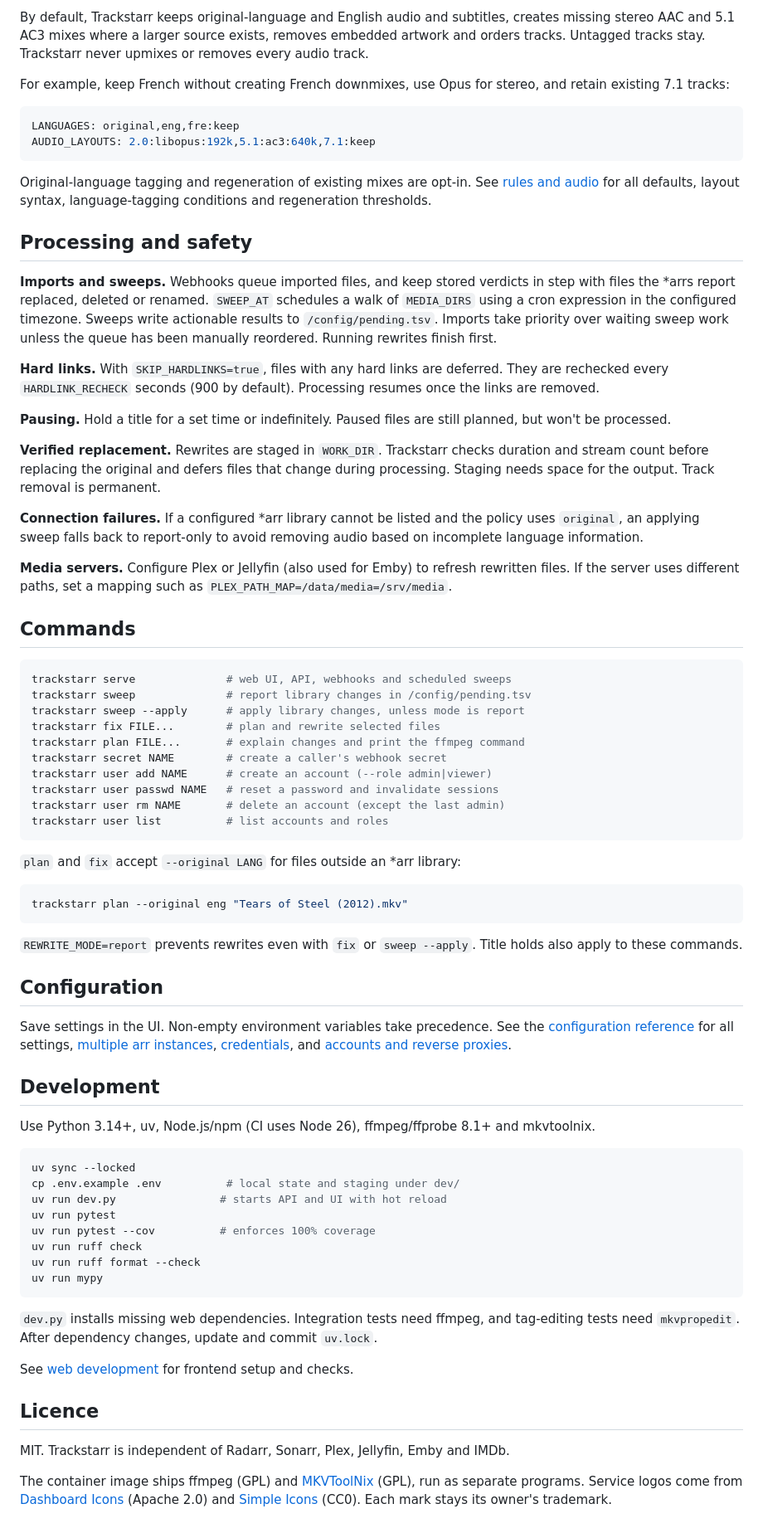
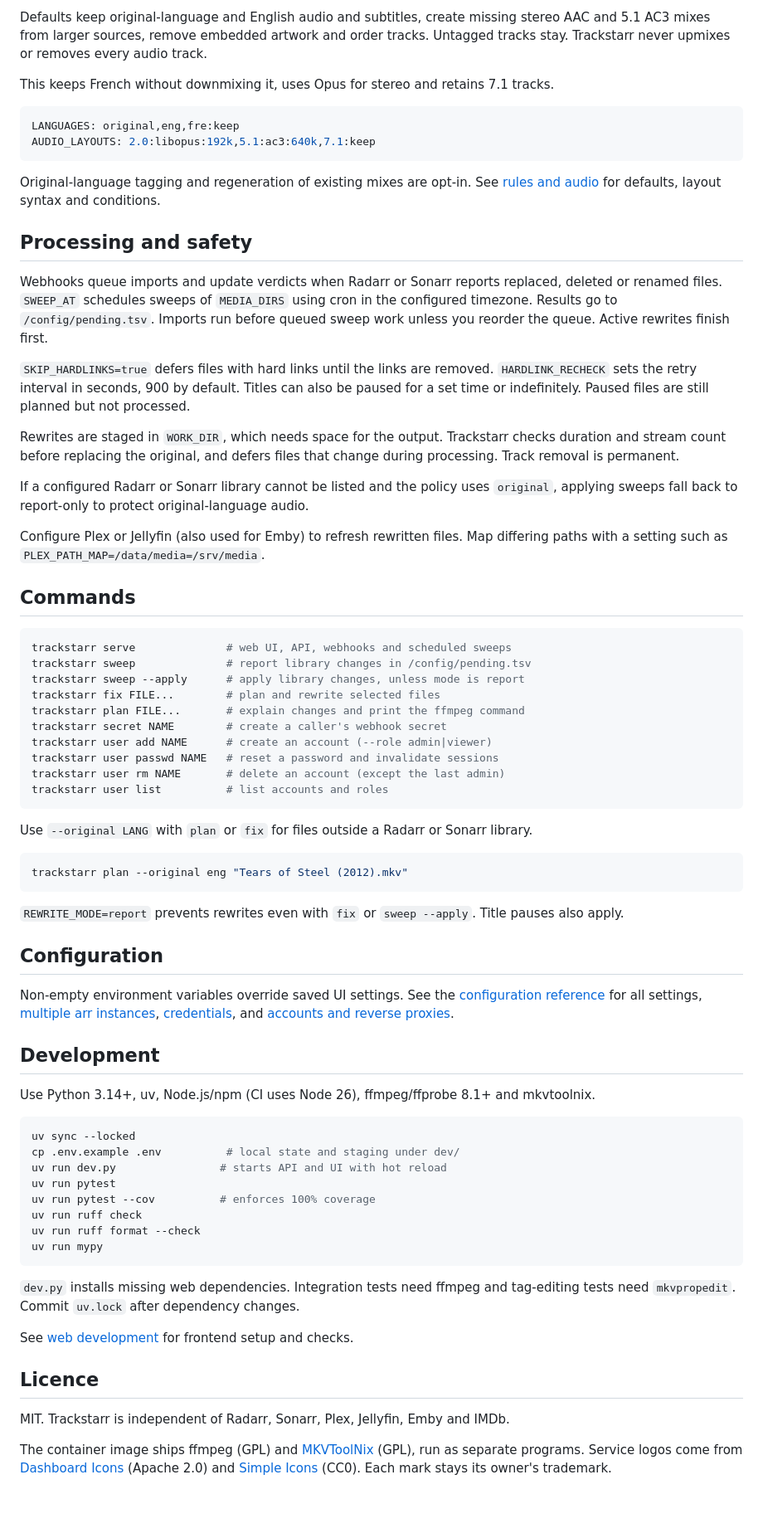
Before and after one commit to MarcedForLife/trackstarr, a Markdown page: README.md, the part around one of its changes. Shown at 83% size. Drawn GitHub-style; blank space fills up the shorter version.

````diff
--- a/README.md
+++ b/README.md
@@ -72,48 +84,38 @@ rewrite), or `never`.
 
-By default, Trackstarr keeps original-language and English audio and subtitles,
-creates missing stereo AAC and 5.1 AC3 mixes where a larger source exists,
-removes embedded artwork and orders tracks. Untagged tracks stay. Trackstarr never upmixes or removes every audio track.
+Defaults keep original-language and English audio and subtitles, create missing stereo AAC and 5.1
+AC3 mixes from larger sources, remove embedded artwork and order tracks. Untagged tracks stay.
+Trackstarr never upmixes or removes every audio track.
 
-For example, keep French without creating French downmixes, use Opus for stereo,
-and retain existing 7.1 tracks:
+This keeps French without downmixing it, uses Opus for stereo and retains 7.1 tracks.
 
 ```yaml
 LANGUAGES: original,eng,fre:keep
 AUDIO_LAYOUTS: 2.0:libopus:192k,5.1:ac3:640k,7.1:keep
 ```
 
-Original-language tagging and regeneration of existing mixes are opt-in.
-See [rules and audio](docs/rules.md) for all defaults, layout syntax,
-language-tagging conditions and regeneration thresholds.
+Original-language tagging and regeneration of existing mixes are opt-in. See
+[rules and audio](docs/rules.md) for defaults, layout syntax and conditions.
 
 ## Processing and safety
 
-**Imports and sweeps.** Webhooks queue imported files, and keep stored verdicts
-in step with files the *arrs report replaced, deleted or renamed. `SWEEP_AT`
-schedules a walk of `MEDIA_DIRS` using a cron expression in the configured timezone.
-Sweeps write actionable results to `/config/pending.tsv`. Imports take priority
-over waiting sweep work unless the queue has been manually reordered.
-Running rewrites finish first.
+Webhooks queue imports and update verdicts when Radarr or Sonarr reports replaced, deleted or
+renamed files. `SWEEP_AT` schedules sweeps of `MEDIA_DIRS` using cron in the configured timezone.
+Results go to `/config/pending.tsv`. Imports run before queued sweep work unless you reorder the
+queue. Active rewrites finish first.
 
-**Hard links.** With `SKIP_HARDLINKS=true`, files with any hard links are
-deferred. They are rechecked every `HARDLINK_RECHECK` seconds (900 by default).
-Processing resumes once the links are removed.
+`SKIP_HARDLINKS=true` defers files with hard links until the links are removed. `HARDLINK_RECHECK`
+sets the retry interval in seconds, 900 by default. Titles can also be paused for a set time or
+indefinitely. Paused files are still planned but not processed.
 
-**Pausing.** Hold a title for a set time or indefinitely. Paused files are
-still planned, but won't be processed.
+Rewrites are staged in `WORK_DIR`, which needs space for the output. Trackstarr checks duration and
+stream count before replacing the original, and defers files that change during processing. Track
+removal is permanent.
 
-**Verified replacement.** Rewrites are staged in `WORK_DIR`. Trackstarr checks
-duration and stream count before replacing the original and defers files that
-change during processing. Staging needs space for the output. Track removal
-is permanent.
+If a configured Radarr or Sonarr library cannot be listed and the policy uses `original`, applying
+sweeps fall back to report-only to protect original-language audio.
 
-**Connection failures.** If a configured *arr library cannot be listed and the
-policy uses `original`, an applying sweep falls back to report-only to avoid
-removing audio based on incomplete language information.
-
-**Media servers.** Configure Plex or Jellyfin (also used for Emby) to refresh
-rewritten files. If the server uses different paths, set a mapping such as
-`PLEX_PATH_MAP=/data/media=/srv/media`.
+Configure Plex or Jellyfin (also used for Emby) to refresh rewritten files. Map differing paths with
+a setting such as `PLEX_PATH_MAP=/data/media=/srv/media`.
 
 ## Commands
 
@@ -130,27 +132,25 @@ trackstarr user rm NAME       # delete an account (except the last admin)
 trackstarr user list          # list accounts and roles
 ```
 
-`plan` and `fix` accept `--original LANG` for files outside an *arr library:
+Use `--original LANG` with `plan` or `fix` for files outside a Radarr or Sonarr library.
 
 ```sh
 trackstarr plan --original eng "Tears of Steel (2012).mkv"
 ```
 
-`REWRITE_MODE=report` prevents rewrites even with `fix` or `sweep --apply`.
-Title holds also apply to these commands.
+`REWRITE_MODE=report` prevents rewrites even with `fix` or `sweep --apply`. Title pauses also apply.
 
 ## Configuration
 
-Save settings in the UI. Non-empty environment variables take precedence.
-See the [configuration reference](docs/configuration.md) for all settings,
+Non-empty environment variables override saved UI settings. See the
+[configuration reference](docs/configuration.md) for all settings,
 [multiple arr instances](docs/configuration.md#multiple-arr-instances-and-variants),
 [credentials](docs/configuration.md#credentials), and
 [accounts and reverse proxies](docs/configuration.md#accounts-and-reverse-proxies).
 
 ## Development
 
-Use Python 3.14+, uv, Node.js/npm (CI uses Node 26), ffmpeg/ffprobe 8.1+ and
-mkvtoolnix.
+Use Python 3.14+, uv, Node.js/npm (CI uses Node 26), ffmpeg/ffprobe 8.1+ and mkvtoolnix.
 
 ```sh
 uv sync --locked
@@ -163,9 +163,8 @@ uv run ruff format --check
 uv run mypy
 ```
 
-`dev.py` installs missing web dependencies. Integration tests need ffmpeg, and
-tag-editing tests need `mkvpropedit`. After dependency changes, update and commit
-`uv.lock`.
+`dev.py` installs missing web dependencies. Integration tests need ffmpeg and tag-editing tests need
+`mkvpropedit`. Commit `uv.lock` after dependency changes.
 
 See [web development](web/README.md) for frontend setup and checks.
 
@@ -173,9 +172,7 @@ See [web development](web/README.md) for frontend setup and checks.
 
 MIT. Trackstarr is independent of Radarr, Sonarr, Plex, Jellyfin, Emby and IMDb.
 
-The container image ships ffmpeg (GPL) and
-[MKVToolNix](https://mkvtoolnix.download) (GPL), run as separate programs.
-Service logos come from
-[Dashboard Icons](https://github.com/homarr-labs/dashboard-icons) (Apache 2.0)
-and [Simple Icons](https://simpleicons.org) (CC0). Each mark stays its owner's
-trademark.
+The container image ships ffmpeg (GPL) and [MKVToolNix](https://mkvtoolnix.download) (GPL), run as
+separate programs. Service logos come from
+[Dashboard Icons](https://github.com/homarr-labs/dashboard-icons) (Apache 2.0) and
+[Simple Icons](https://simpleicons.org) (CC0). Each mark stays its owner's trademark.
````
Also changed, not shown: other parts of README.md (+49 -37 lines), docs/screenshots/README.md (added, +32 -0 lines), tools/demo/README.md (+5 -6 lines), web/README.md (+22 -25 lines), docs/screenshots/library.png (added), docs/screenshots/plan.png (added), docs/screenshots/processing.png (added), 6 other files.
